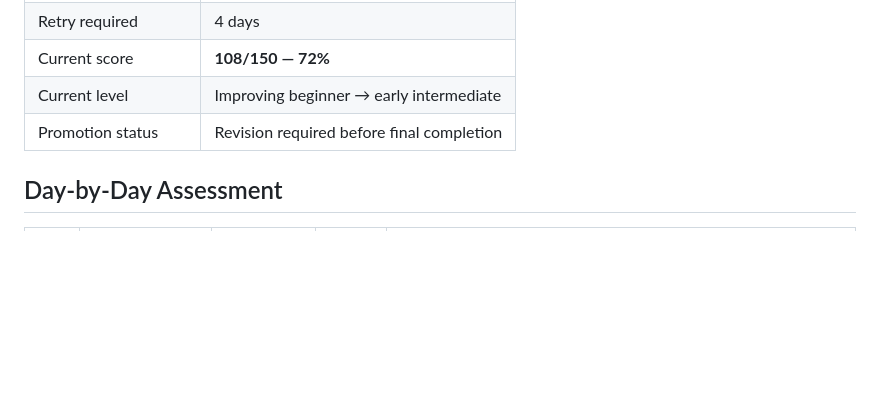
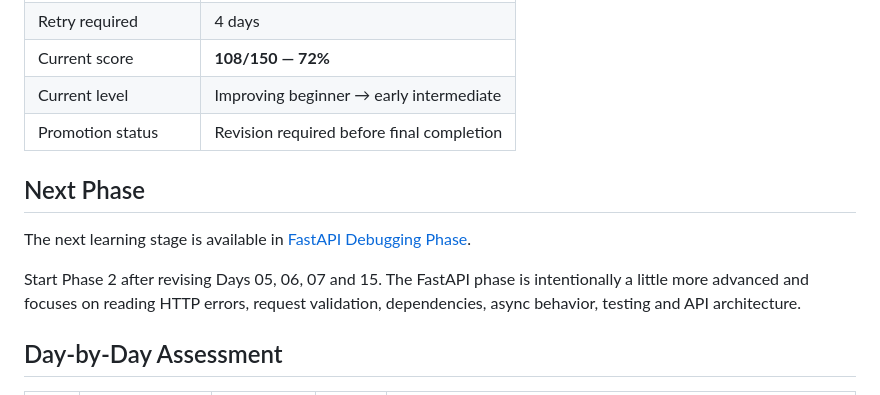
Before and after one commit to SaadRiaz99/Python-Mastery, a Markdown page: Debugging-Course/PROGRESS.md, the part around one of its changes. GitHub-like rendering; blank space fills up the shorter version.

```diff
--- a/Debugging-Course/PROGRESS.md
+++ b/Debugging-Course/PROGRESS.md
@@ -17,6 +13,12 @@
 | Current score | **108/150 — 72%** |
 | Current level | Improving beginner → early intermediate |
 | Promotion status | Revision required before final completion |
+
+## Next Phase
+
+The next learning stage is available in [FastAPI Debugging Phase](fastapi_phase/README.md).
+
+Start Phase 2 after revising Days 05, 06, 07 and 15. The FastAPI phase is intentionally a little more advanced and focuses on reading HTTP errors, request validation, dependencies, async behavior, testing and API architecture.
 
 ## Day-by-Day Assessment
 
```
Also changed, not shown: other parts of Debugging-Course/PROGRESS.md (+10 -96 lines).
